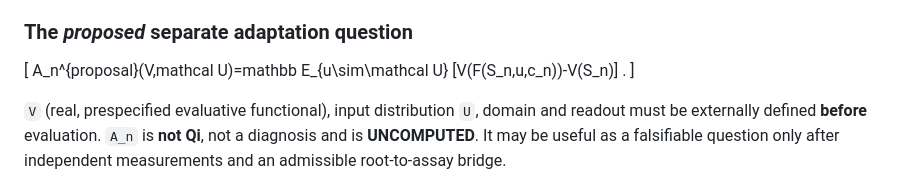
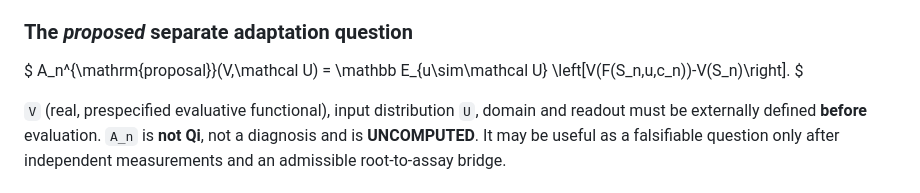
Before and after one commit to morrocwi/toledo, a Markdown page: docs/proposals/PROP-TCM-QIHUA-10CASE-01.md, the part around the change. GitHub-like rendering.

Commit message:
docs: fix TeX notation in noncanonical QiHua adaptation question

```diff
--- a/docs/proposals/PROP-TCM-QIHUA-10CASE-01.md
+++ b/docs/proposals/PROP-TCM-QIHUA-10CASE-01.md
@@ -46,10 +46,11 @@ No unit, magnitude, step->clock or causal clinical coefficient is supplied.
 
 ### The *proposed* separate adaptation question
 
-[
- A_n^{proposal}(V,mathcal U)=mathbb E_{u\sim\mathcal U}
- [V(F(S_n,u,c_n))-V(S_n)] .
-]
+$
+A_n^{\mathrm{proposal}}(V,\mathcal U)
+= \mathbb E_{u\sim\mathcal U}
+\left[V(F(S_n,u,c_n))-V(S_n)\right].
+$
 
 `V` (real, prespecified evaluative functional), input distribution `U`, domain and readout must be externally defined **before** evaluation. `A_n` is **not Qi**, not a diagnosis and is **UNCOMPUTED**. It may be useful as a falsifiable question only after independent measurements and an admissible root-to-assay bridge.
 
```
